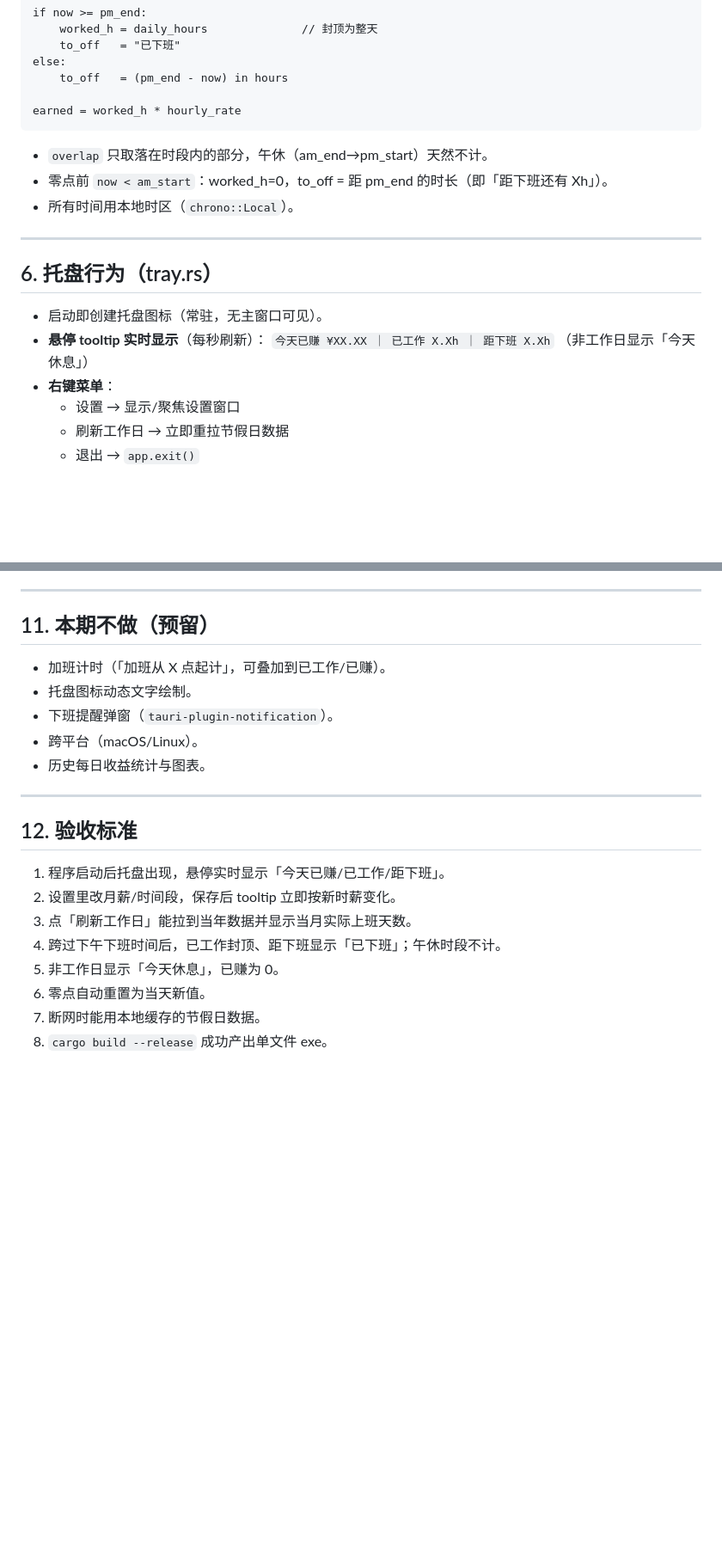
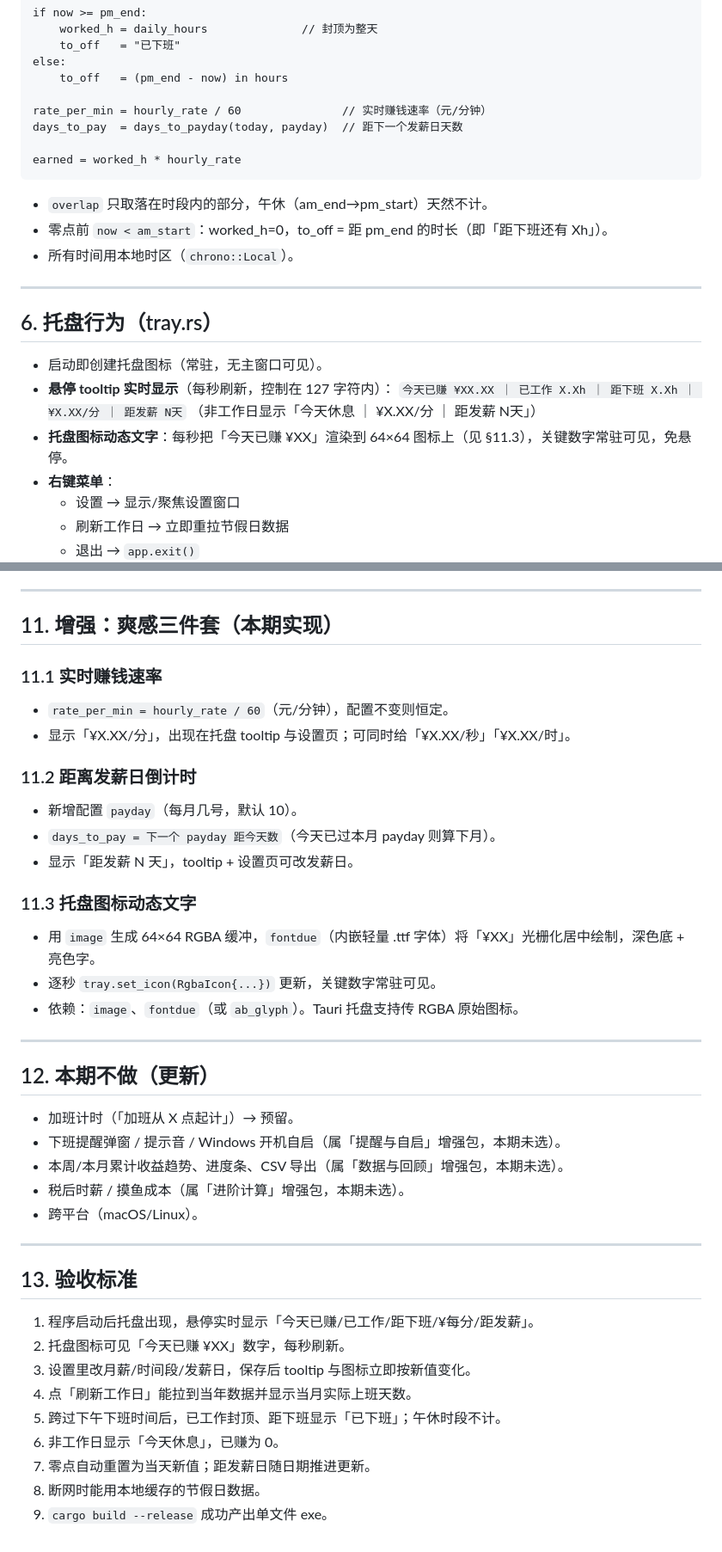
Before and after one commit to wangdxnum1/niuma-timer, a Markdown page: docs/plans/2026-08-18-niuma-timer-design.md, 2 parts joined by grey strips. Shown at 86% size. GitHub-like rendering; blank space fills up the shorter version.

Commit message:
docs: 合并爽感三件套增强(速率/发薪倒计时/图标画金额)

````diff
--- a/docs/plans/2026-08-18-niuma-timer-design.md
+++ b/docs/plans/2026-08-18-niuma-timer-design.md
@@ -101,6 +102,9 @@ if now >= pm_end:
 else:
     to_off   = (pm_end - now) in hours
 
+rate_per_min = hourly_rate / 60               // 实时赚钱速率（元/分钟）
+days_to_pay  = days_to_payday(today, payday)  // 距下一个发薪日天数
+
 earned = worked_h * hourly_rate
 ```
 
@@ -113,9 +117,10 @@ earned = worked_h * hourly_rate
 ## 6. 托盘行为（tray.rs）
 
 - 启动即创建托盘图标（常驻，无主窗口可见）。
-- **悬停 tooltip 实时显示**（每秒刷新）：
-  `今天已赚 ¥XX.XX ｜ 已工作 X.Xh ｜ 距下班 X.Xh`
-  （非工作日显示「今天休息」）
+- **悬停 tooltip 实时显示**（每秒刷新，控制在 127 字符内）：
+  `今天已赚 ¥XX.XX ｜ 已工作 X.Xh ｜ 距下班 X.Xh ｜ ¥X.XX/分 ｜ 距发薪 N天`
+  （非工作日显示「今天休息 ｜ ¥X.XX/分 ｜ 距发薪 N天」）
+- **托盘图标动态文字**：每秒把「今天已赚 ¥XX」渲染到 64×64 图标上（见 §11.3），关键数字常驻可见，免悬停。
 - **右键菜单**：
   - 设置 → 显示/聚焦设置窗口
   - 刷新工作日 → 立即重拉节假日数据
@@ -177,23 +182,42 @@ cargo build --release        # 产出 src-tauri/target/release/niuma-timer.exe
 
 ---
 
-## 11. 本期不做（预留）
+## 11. 增强：爽感三件套（本期实现）
 
-- 加班计时（「加班从 X 点起计」，可叠加到已工作/已赚）。
-- 托盘图标动态文字绘制。
-- 下班提醒弹窗（`tauri-plugin-notification`）。
-- 跨平台（macOS/Linux）。
-- 历史每日收益统计与图表。
+### 11.1 实时赚钱速率
+- `rate_per_min = hourly_rate / 60`（元/分钟），配置不变则恒定。
+- 显示「¥X.XX/分」，出现在托盘 tooltip 与设置页；可同时给「¥X.XX/秒」「¥X.XX/时」。
+
+### 11.2 距离发薪日倒计时
+- 新增配置 `payday`（每月几号，默认 10）。
+- `days_to_pay = 下一个 payday 距今天数`（今天已过本月 payday 则算下月）。
+- 显示「距发薪 N 天」，tooltip + 设置页可改发薪日。
+
+### 11.3 托盘图标动态文字
+- 用 `image` 生成 64×64 RGBA 缓冲，`fontdue`（内嵌轻量 .ttf 字体）将「¥XX」光栅化居中绘制，深色底 + 亮色字。
+- 逐秒 `tray.set_icon(RgbaIcon{...})` 更新，关键数字常驻可见。
+- 依赖：`image`、`fontdue`（或 `ab_glyph`）。Tauri 托盘支持传 RGBA 原始图标。
 
 ---
 
-## 12. 验收标准
+## 12. 本期不做（更新）
 
-1. 程序启动后托盘出现，悬停实时显示「今天已赚/已工作/距下班」。
-2. 设置里改月薪/时间段，保存后 tooltip 立即按新时薪变化。
-3. 点「刷新工作日」能拉到当年数据并显示当月实际上班天数。
-4. 跨过下午下班时间后，已工作封顶、距下班显示「已下班」；午休时段不计。
-5. 非工作日显示「今天休息」，已赚为 0。
-6. 零点自动重置为当天新值。
-7. 断网时能用本地缓存的节假日数据。
-8. `cargo build --release` 成功产出单文件 exe。
+- 加班计时（「加班从 X 点起计」）→ 预留。
+- 下班提醒弹窗 / 提示音 / Windows 开机自启（属「提醒与自启」增强包，本期未选）。
+- 本周/本月累计收益趋势、进度条、CSV 导出（属「数据与回顾」增强包，本期未选）。
+- 税后时薪 / 摸鱼成本（属「进阶计算」增强包，本期未选）。
+- 跨平台（macOS/Linux）。
+
+---
+
+## 13. 验收标准
+
+1. 程序启动后托盘出现，悬停实时显示「今天已赚/已工作/距下班/¥每分/距发薪」。
+2. 托盘图标可见「今天已赚 ¥XX」数字，每秒刷新。
+3. 设置里改月薪/时间段/发薪日，保存后 tooltip 与图标立即按新值变化。
+4. 点「刷新工作日」能拉到当年数据并显示当月实际上班天数。
+5. 跨过下午下班时间后，已工作封顶、距下班显示「已下班」；午休时段不计。
+6. 非工作日显示「今天休息」，已赚为 0。
+7. 零点自动重置为当天新值；距发薪日随日期推进更新。
+8. 断网时能用本地缓存的节假日数据。
+9. `cargo build --release` 成功产出单文件 exe。
````
Also changed, not shown: other parts of docs/plans/2026-08-18-niuma-timer-design.md (+2 -1 lines).
